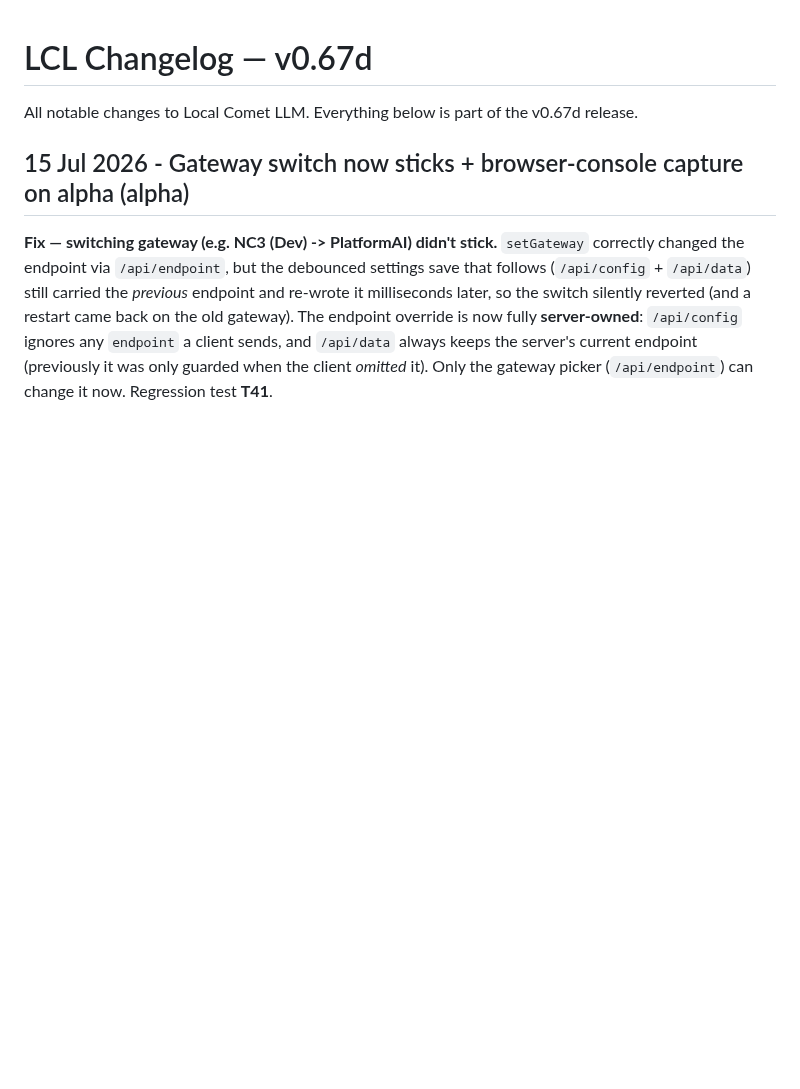
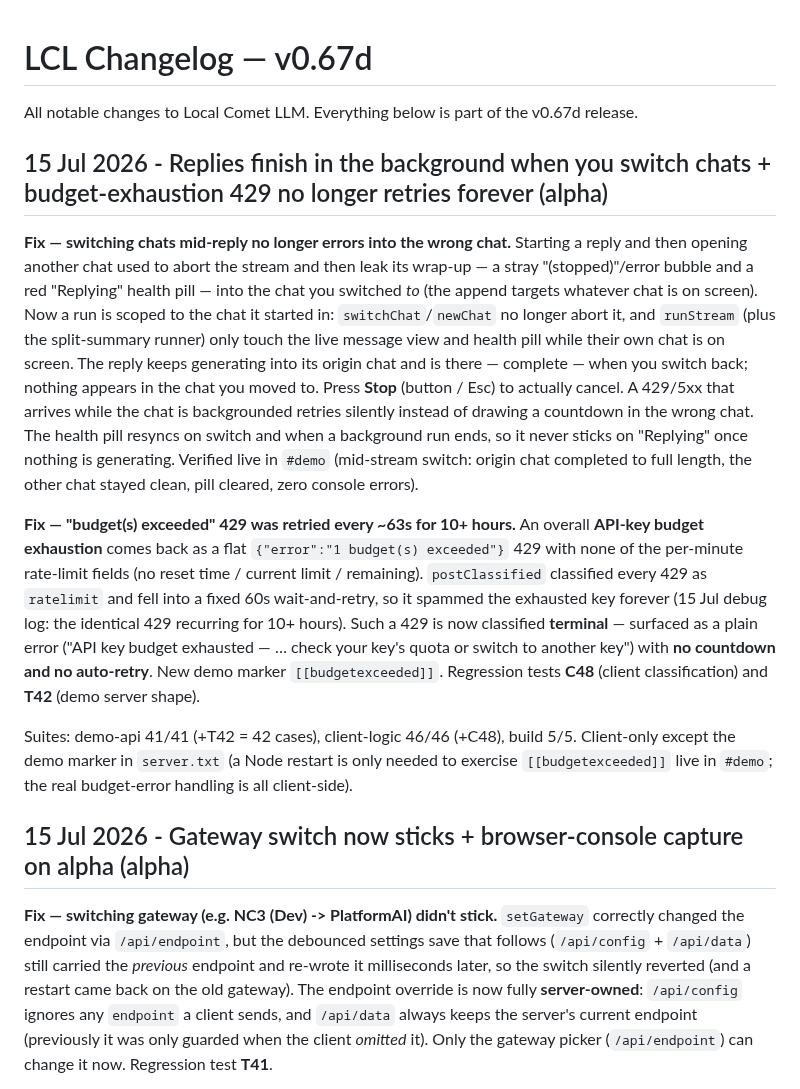
Before and after one commit to hack-techv2/LCL, a Markdown page: CHANGELOG.md, the part around the change. Rendered like a GitHub page; blank space fills up the shorter version.

Commit message:
changelog: finish-in-background chat switch + budget-429 terminal [alpha]

```diff
--- a/CHANGELOG.md
+++ b/CHANGELOG.md
@@ -2,6 +2,14 @@
 
 All notable changes to Local Comet LLM. Everything below is part of the v0.67d
 release.
+
+## 15 Jul 2026 - Replies finish in the background when you switch chats + budget-exhaustion 429 no longer retries forever (alpha)
+
+**Fix — switching chats mid-reply no longer errors into the wrong chat.** Starting a reply and then opening another chat used to abort the stream and then leak its wrap-up — a stray "(stopped)"/error bubble and a red "Replying" health pill — into the chat you switched *to* (the append targets whatever chat is on screen). Now a run is scoped to the chat it started in: `switchChat`/`newChat` no longer abort it, and `runStream` (plus the split-summary runner) only touch the live message view and health pill while their own chat is on screen. The reply keeps generating into its origin chat and is there — complete — when you switch back; nothing appears in the chat you moved to. Press **Stop** (button / Esc) to actually cancel. A 429/5xx that arrives while the chat is backgrounded retries silently instead of drawing a countdown in the wrong chat. The health pill resyncs on switch and when a background run ends, so it never sticks on "Replying" once nothing is generating. Verified live in `#demo` (mid-stream switch: origin chat completed to full length, the other chat stayed clean, pill cleared, zero console errors).
+
+**Fix — "budget(s) exceeded" 429 was retried every ~63s for 10+ hours.** An overall **API-key budget exhaustion** comes back as a flat `{"error":"1 budget(s) exceeded"}` 429 with none of the per-minute rate-limit fields (no reset time / current limit / remaining). `postClassified` classified every 429 as `ratelimit` and fell into a fixed 60s wait-and-retry, so it spammed the exhausted key forever (15 Jul debug log: the identical 429 recurring for 10+ hours). Such a 429 is now classified **terminal** — surfaced as a plain error ("API key budget exhausted — … check your key's quota or switch to another key") with **no countdown and no auto-retry**. New demo marker `[[budgetexceeded]]`. Regression tests **C48** (client classification) and **T42** (demo server shape).
+
+Suites: demo-api 41/41 (+T42 = 42 cases), client-logic 46/46 (+C48), build 5/5. Client-only except the demo marker in `server.txt` (a Node restart is only needed to exercise `[[budgetexceeded]]` live in `#demo`; the real budget-error handling is all client-side).
 
 ## 15 Jul 2026 - Gateway switch now sticks + browser-console capture on alpha (alpha)
 
```
